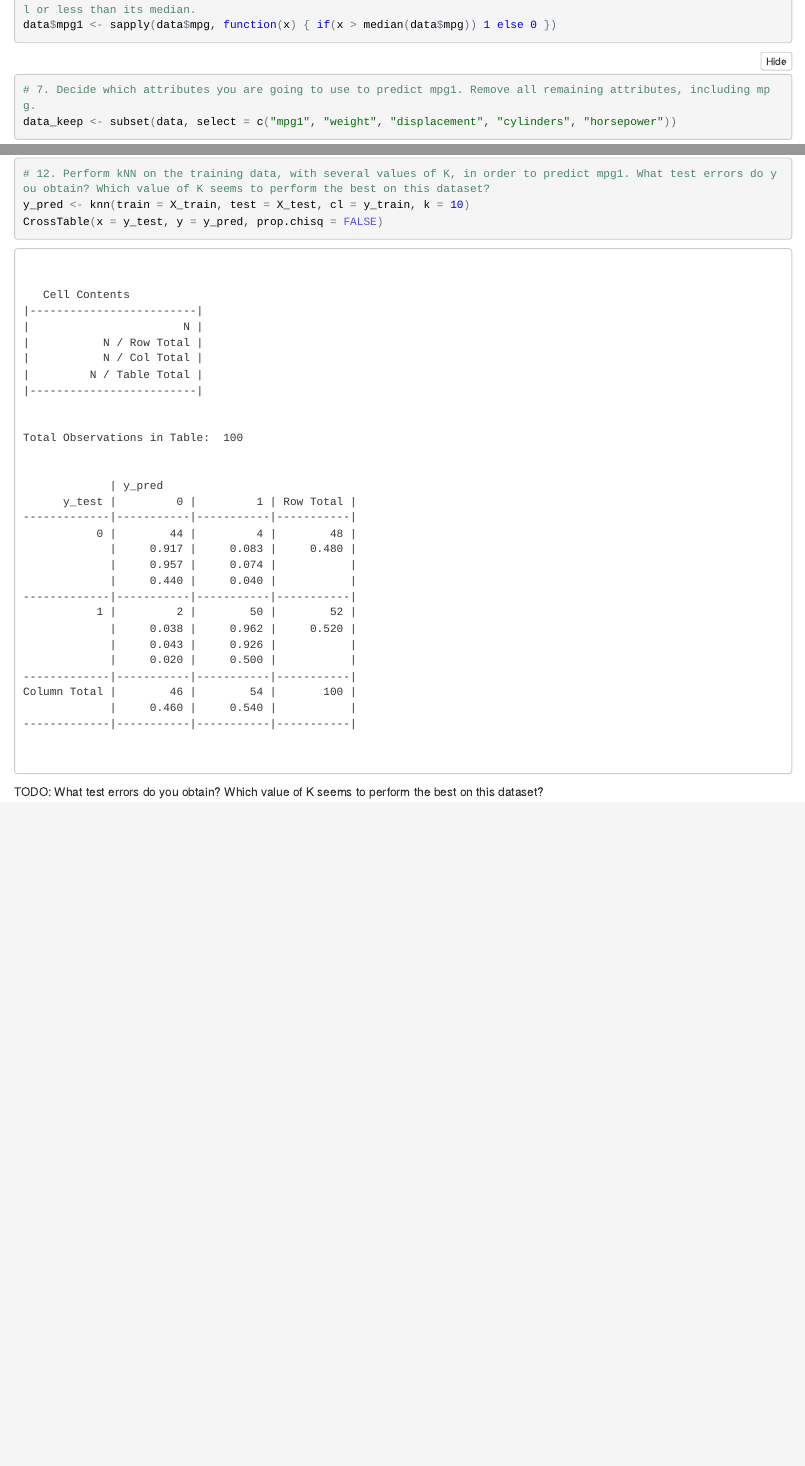
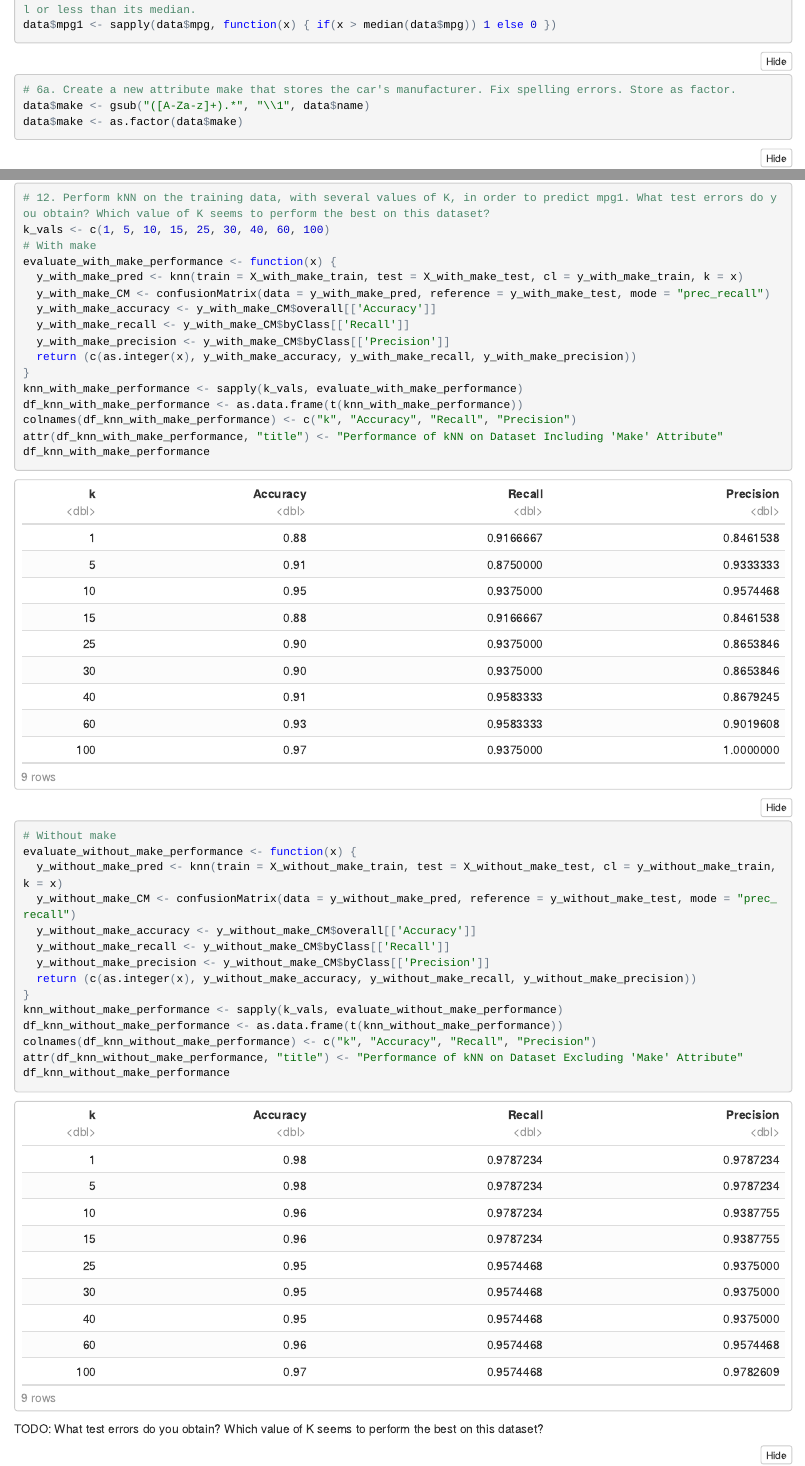
Before and after one commit to camronkhan/csc570_machineLearning, an R Markdown document (hw/hw2/hw2_knn.Rmd): the page in a window 1100 px wide, from 5110 px down before the commit and from 6190 px down after it, so that both start at the same text, and a second part further down, joined at a grey line. The pictures show the output file hw/hw2/hw2_knn.nb.html that the author committed with the source, opened offline.

Commit message:
accuracy = 98%

````diff
--- a/hw/hw2/hw2_knn.Rmd
+++ b/hw/hw2/hw2_knn.Rmd
@@ -62,9 +63,23 @@ data$mpg1 <- sapply(data$mpg, function(x) { if(x > median(data$mpg)) 1 else 0 })
 ```
 
 ```{r}
+# 6a. Create a new attribute make that stores the car's manufacturer. Fix spelling errors. Store as factor.
+data$make <- gsub("([A-Za-z]+).*", "\\1", data$name)
+data$make <- as.factor(data$make)
+```
+
+```{r}
 # 7. Decide which attributes you are going to use to predict mpg1. Remove all remaining attributes, including mpg.
-data_keep <- subset(data, select = c("mpg1", "weight", "displacement", "cylinders", "horsepower"))
+data_with_make <- subset(data, select = c("mpg1", "weight", "displacement", "cylinders", "horsepower", "acceleration", "year", "make"))
+data_without_make <- subset(data, select = c("mpg1", "weight", "displacement", "cylinders", "horsepower", "acceleration", "year"))
 ```
+
+```{r}
+# 7a. Dummy make variable.
+data_dummy <- dummyVars(" ~ .", data = data_with_make)
+data_with_make <- data.frame(predict(data_dummy, newdata = data_with_make))
+```
+
 
 ```{r}
 # 8. Set the seed of the random number generator to a fixed integer, say 1, so that you can reproduce your work.
@@ -72,30 +87,80 @@ set.seed(1)
 ```
 
 ```{r}
-# 9. Normalize the attribute values
+# 9. Normalize the attribute values.
 normalize <- function(x) { return ((x - min(x)) / (max(x) - min(x))) }
-data_normal <- as.data.frame(lapply(data_keep, normalize))
+data_with_make_normal <- as.data.frame(lapply(data_with_make, normalize))
+data_without_make_normal<- as.data.frame(lapply(data_without_make, normalize))
 ```
 
 ```{r}
-# 10. Randomize the order of the rows in the dataset   df1[sample(nrow(df1)),]
-data_random <- data_normal[sample(nrow(data_normal)), ]
+# 10. Randomize the order of the rows in the dataset.
+data_with_make_random <- data_with_make_normal[sample(nrow(data_with_make_normal)), ]
+data_without_make_random <- data_without_make_normal[sample(nrow(data_without_make_normal)), ]
 ```
 
 ```{r}
 # 11. Split the data into a training set and a test set. Use a test set of 100 rows.
-data_train <- data_random[1:(nrow(data_random)-100), ]
-data_test <- data_random[(nrow(data_random)-99):nrow(data_random), ]
-X_train <- data_train[,2:ncol(data_train)]
-y_train <- data_train[,1]
-X_test <- data_test[,2:ncol(data_test)]
-y_test <- data_test[,1]
+
+# With make
+data_with_make_train <- data_with_make_random[1:(nrow(data_with_make_random)-100), ]
+data_with_make_test <- data_with_make_random[(nrow(data_with_make_random)-99):nrow(data_with_make_random), ]
+X_with_make_train <- data_with_make_train[,2:ncol(data_with_make_train)]
+y_with_make_train <- data_with_make_train[,1]
+X_with_make_test <- data_with_make_test[,2:ncol(data_with_make_test)]
+y_with_make_test <- data_with_make_test[,1]
+
+# Without make
+data_without_make_train <- data_without_make_random[1:(nrow(data_without_make_random)-100), ]
+data_without_make_test <- data_without_make_random[(nrow(data_without_make_random)-99):nrow(data_without_make_random), ]
+X_without_make_train <- data_without_make_train[,2:ncol(data_without_make_train)]
+y_without_make_train <- data_without_make_train[,1]
+X_without_make_test <- data_without_make_test[,2:ncol(data_without_make_test)]
+y_without_make_test <- data_without_make_test[,1]
 ```
 
 ```{r}
 # 12. Perform kNN on the training data, with several values of K, in order to predict mpg1. What test errors do you obtain? Which value of K seems to perform the best on this dataset?
-y_pred <- knn(train = X_train, test = X_test, cl = y_train, k = 10)
-CrossTable(x = y_test, y = y_pred, prop.chisq = FALSE)
+
+k_vals <- c(1, 5, 10, 15, 25, 30, 40, 60, 100)
+
+# With make
+evaluate_with_make_performance <- function(x) {
+  y_with_make_pred <- knn(train = X_with_make_train, test = X_with_make_test, cl = y_with_make_train, k = x)
+  y_with_make_CM <- confusionMatrix(data = y_with_make_pred, reference = y_with_make_test, mode = "prec_recall")
+  y_with_make_accuracy <- y_with_make_CM$overall[['Accuracy']]
+  y_with_make_recall <- y_with_make_CM$byClass[['Recall']]
+  y_with_make_precision <- y_with_make_CM$byClass[['Precision']]
+  return (c(as.integer(x), y_with_make_accuracy, y_with_make_recall, y_with_make_precision))
+}
+knn_with_make_performance <- sapply(k_vals, evaluate_with_make_performance)
+df_knn_with_make_performance <- as.data.frame(t(knn_with_make_performance))
+colnames(df_knn_with_make_performance) <- c("k", "Accuracy", "Recall", "Precision")
+attr(df_knn_with_make_performance, "title") <- "Performance of kNN on Dataset Including 'Make' Attribute"
+df_knn_with_make_performance
+
+# Without make
+evaluate_without_make_performance <- function(x) {
+  y_without_make_pred <- knn(train = X_without_make_train, test = X_without_make_test, cl = y_without_make_train, k = x)
+  y_without_make_CM <- confusionMatrix(data = y_without_make_pred, reference = y_without_make_test, mode = "prec_recall")
+  y_without_make_accuracy <- y_without_make_CM$overall[['Accuracy']]
+  y_without_make_recall <- y_without_make_CM$byClass[['Recall']]
+  y_without_make_precision <- y_without_make_CM$byClass[['Precision']]
+  return (c(as.integer(x), y_without_make_accuracy, y_without_make_recall, y_without_make_precision))
+}
+knn_without_make_performance <- sapply(k_vals, evaluate_without_make_performance)
+df_knn_without_make_performance <- as.data.frame(t(knn_without_make_performance))
+colnames(df_knn_without_make_performance) <- c("k", "Accuracy", "Recall", "Precision")
+attr(df_knn_without_make_performance, "title") <- "Performance of kNN on Dataset Excluding 'Make' Attribute"
+df_knn_without_make_performance
 ```
 
 TODO: What test errors do you obtain? Which value of K seems to perform the best on this dataset?
+
+
+```{r}
+# Best model
+y_pred_best <- knn(train = X_without_make_train, test = X_without_make_test, cl = y_without_make_train, k = 5)
+CrossTable(x = y_without_make_test, y = y_pred_best, prop.chisq = FALSE)
+confusionMatrix(data = y_pred_best, reference = y_without_make_test, mode = "prec_recall")
+```
````
Also changed, not shown: hw/hw2/hw2_knn.nb.html, hw/hw2/hw2_knn.Rmd (3 more changed lines).
